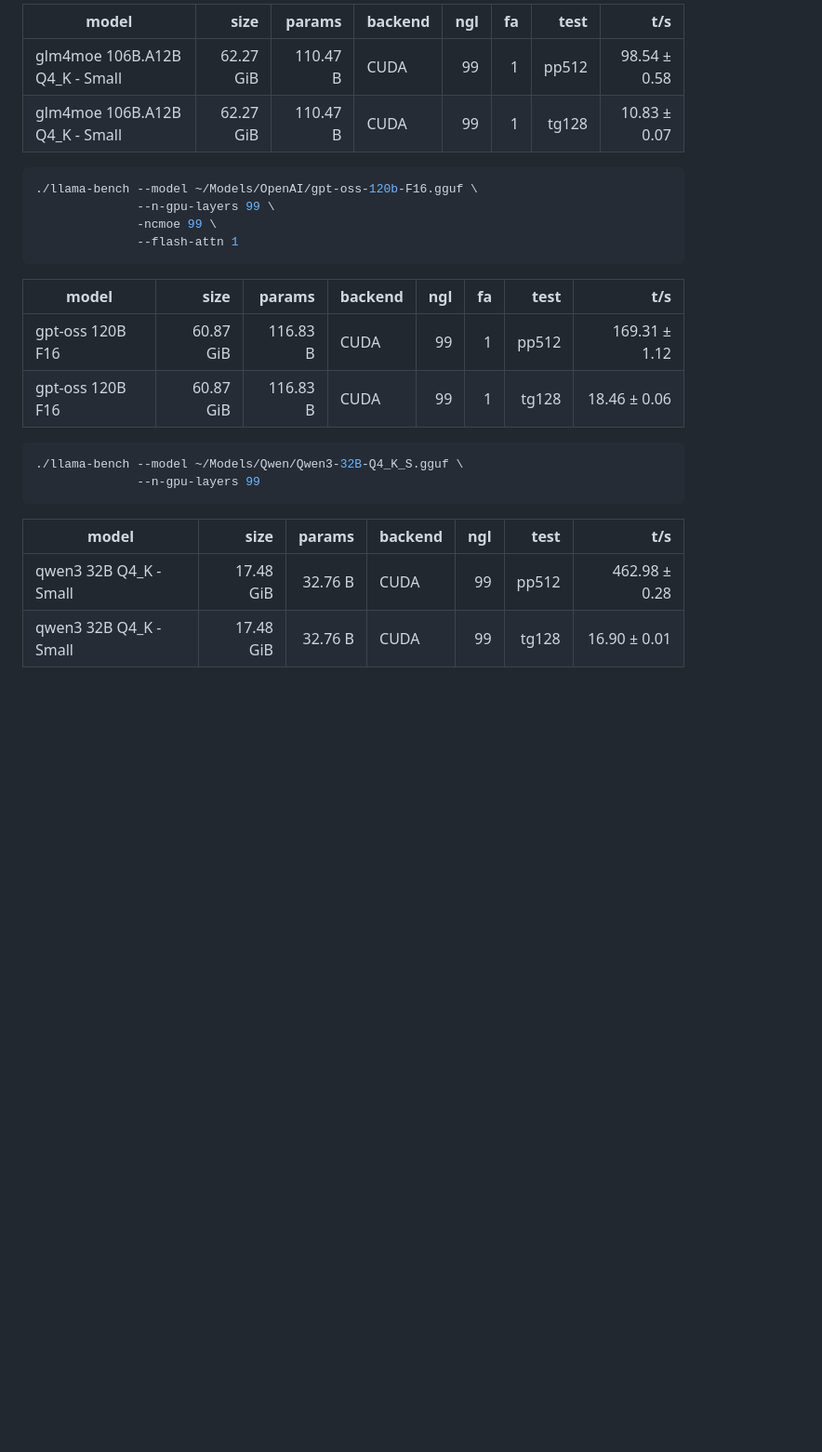
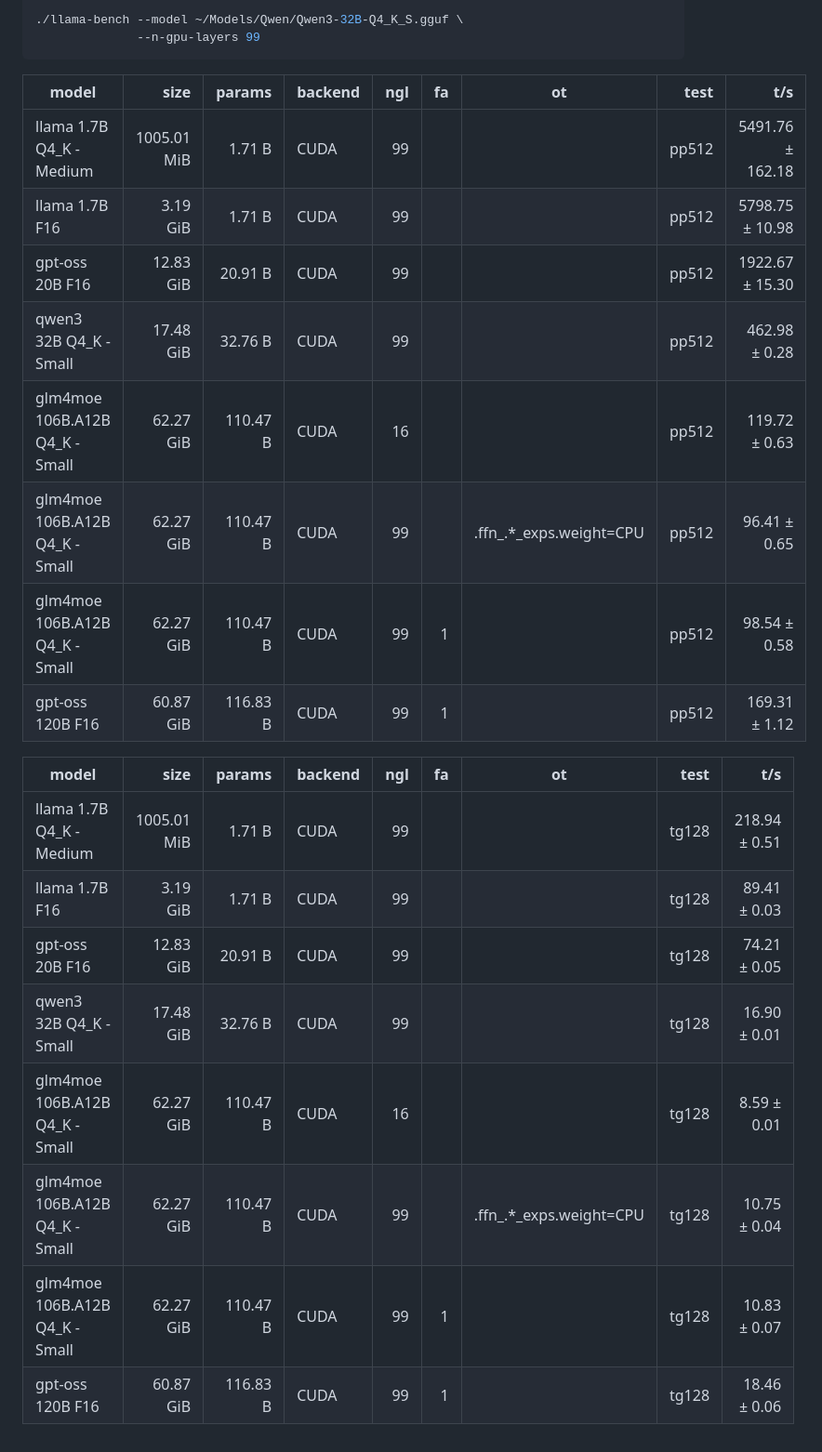
Before and after one commit to reynardo-tjhin/localllm-commands, a Markdown page: README.md, the part around one of its changes. Shown at 93% size. Rendered like a GitHub page; blank space fills up the shorter version.

````diff
--- a/README.md
+++ b/README.md
@@ -75,27 +37,26 @@ Here is my build specs
 
-| model                          |       size |     params | backend    | ngl | fa |            test |                  t/s |
-| ------------------------------ | ---------: | ---------: | ---------- | --: | -: | --------------: | -------------------: |
-| glm4moe 106B.A12B Q4_K - Small |  62.27 GiB |   110.47 B | CUDA       |  99 |  1 |           pp512 |         98.54 ± 0.58 |
-| glm4moe 106B.A12B Q4_K - Small |  62.27 GiB |   110.47 B | CUDA       |  99 |  1 |           tg128 |         10.83 ± 0.07 |
-
-```bash
-./llama-bench --model ~/Models/OpenAI/gpt-oss-120b-F16.gguf \
-              --n-gpu-layers 99 \
-              -ncmoe 99 \
-              --flash-attn 1
-```
-
-| model                          |       size |     params | backend    | ngl | fa |            test |                  t/s |
-| ------------------------------ | ---------: | ---------: | ---------- | --: | -: | --------------: | -------------------: |
-| gpt-oss 120B F16               |  60.87 GiB |   116.83 B | CUDA       |  99 |  1 |           pp512 |        169.31 ± 1.12 |
-| gpt-oss 120B F16               |  60.87 GiB |   116.83 B | CUDA       |  99 |  1 |           tg128 |         18.46 ± 0.06 |
-
-```bash
 ./llama-bench --model ~/Models/Qwen/Qwen3-32B-Q4_K_S.gguf \
               --n-gpu-layers 99
 ```
 
-| model                          |       size |     params | backend    | ngl |            test |                  t/s |
-| ------------------------------ | ---------: | ---------: | ---------- | --: | --------------: | -------------------: |
-| qwen3 32B Q4_K - Small         |  17.48 GiB |    32.76 B | CUDA       |  99 |           pp512 |        462.98 ± 0.28 |
-| qwen3 32B Q4_K - Small         |  17.48 GiB |    32.76 B | CUDA       |  99 |           tg128 |         16.90 ± 0.01 |
+| model                          |        size |     params | backend    | ngl | fa | ot                    |            test |                  t/s |
+| ------------------------------ | ----------: | ---------: | ---------- | --: | -: |---------------------- | --------------: | -------------------: |
+| llama 1.7B Q4_K - Medium       | 1005.01 MiB |     1.71 B | CUDA       |  99 |    |                       | pp512 |     5491.76 ± 162.18 |
+| llama 1.7B F16                 |   3.19 GiB  |     1.71 B | CUDA       |  99 |    |                       | pp512 |      5798.75 ± 10.98 |
+| gpt-oss 20B F16                |  12.83 GiB  |    20.91 B | CUDA       |  99 |    |                       | pp512 |      1922.67 ± 15.30 |
+| qwen3 32B Q4_K - Small         |  17.48 GiB  |    32.76 B | CUDA       |  99 |    |                       | pp512 |        462.98 ± 0.28 |
+| glm4moe 106B.A12B Q4_K - Small |  62.27 GiB  |   110.47 B | CUDA       |  16 |    |                       | pp512 |        119.72 ± 0.63 |
+| glm4moe 106B.A12B Q4_K - Small |  62.27 GiB  |   110.47 B | CUDA       |  99 |    | \.ffn_.*_exps\.weight=CPU |           pp512 |         96.41 ± 0.65 |
+| glm4moe 106B.A12B Q4_K - Small |  62.27 GiB  |   110.47 B | CUDA       |  99 |  1 |                       | pp512 |         98.54 ± 0.58 |
+| gpt-oss 120B F16               |  60.87 GiB  |   116.83 B | CUDA       |  99 |  1 |                       | pp512 |        169.31 ± 1.12 |
+
+| model                          |        size |     params | backend    | ngl | fa | ot                    |            test |                  t/s |
+| ------------------------------ | ----------: | ---------: | ---------- | --: | -: |---------------------- | --------------: | -------------------: |
+| llama 1.7B Q4_K - Medium       | 1005.01 MiB |     1.71 B | CUDA       |  99 |    |                       | tg128 |        218.94 ± 0.51 |
+| llama 1.7B F16                 |    3.19 GiB |     1.71 B | CUDA       |  99 |    |                       | tg128 |         89.41 ± 0.03 |
+| gpt-oss 20B F16                |   12.83 GiB |    20.91 B | CUDA       |  99 |    |                       | tg128 |         74.21 ± 0.05 |
+| qwen3 32B Q4_K - Small         |   17.48 GiB |    32.76 B | CUDA       |  99 |    |                       | tg128 |         16.90 ± 0.01 |
+| glm4moe 106B.A12B Q4_K - Small |   62.27 GiB |   110.47 B | CUDA       |  16 |    |                       | tg128 |          8.59 ± 0.01 |
+| glm4moe 106B.A12B Q4_K - Small |   62.27 GiB |   110.47 B | CUDA       |  99 |    | \.ffn_.*_exps\.weight=CPU |           tg128 |         10.75 ± 0.04 |
+| glm4moe 106B.A12B Q4_K - Small |   62.27 GiB |   110.47 B | CUDA       |  99 |  1 |                       | tg128 |         10.83 ± 0.07 |
+| gpt-oss 120B F16               |   60.87 GiB |   116.83 B | CUDA       |  99 |  1 |                       | tg128 |         18.46 ± 0.06 |
````
Also changed, not shown: other parts of README.md (+3 -41 lines).
